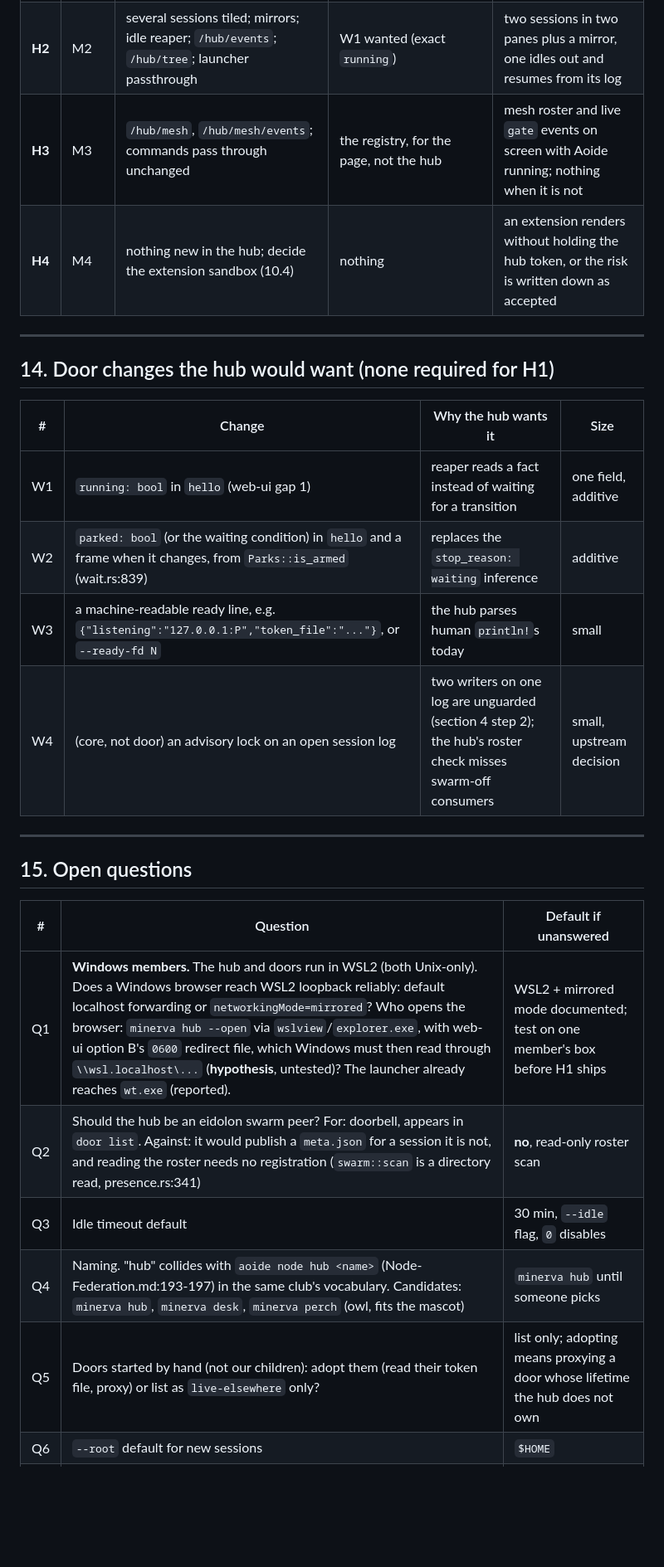
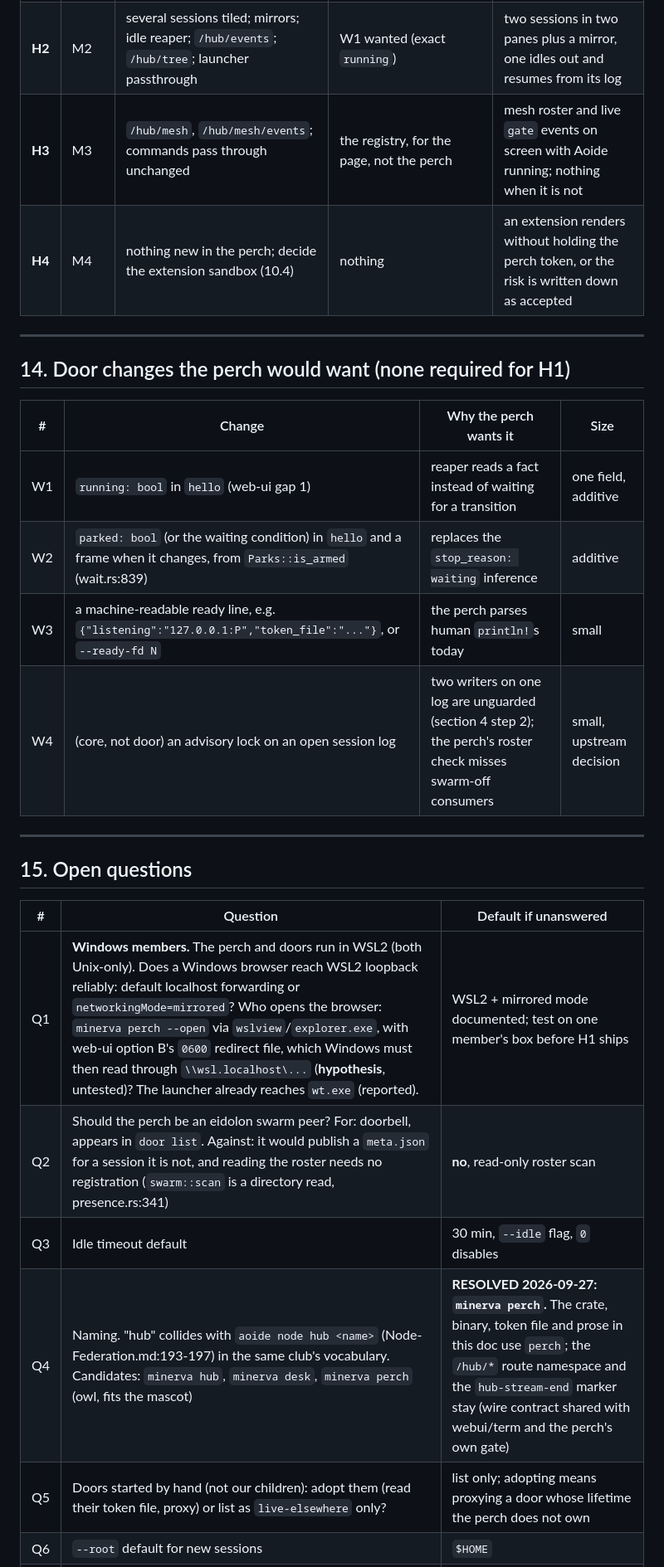
Before and after one commit to dxcently/Minerva, a Markdown page: docs/design/hub.md, the part around one of its changes. Shown at 83% size. Rendered like a GitHub page; blank space fills up the shorter version.

```diff
--- a/docs/design/hub.md
+++ b/docs/design/hub.md
@@ -361,19 +361,19 @@ Run in WSL2 (ext4 target dir), like the door's reported numbers.
 |---|---|---|---|---|
 | **H1** | M1 | process, token, statics, gates; spawn / resume / stop one session; proxy incl. SSE and `hub-stream-end`; `/hub/sessions` | **nothing** (reasoned: existing flags main.rs:325-358, existing stdout lines lib.rs:209-210, existing routes) | web-ui M1's done-when passes through `/s/<id>/`, and the secrets tests in section 12 are green |
 | **H2** | M2 | several sessions tiled; mirrors; idle reaper; `/hub/events`; `/hub/tree`; launcher passthrough | W1 wanted (exact `running`) | two sessions in two panes plus a mirror, one idles out and resumes from its log |
-| **H3** | M3 | `/hub/mesh`, `/hub/mesh/events`; commands pass through unchanged | the registry, for the page, not the hub | mesh roster and live `gate` events on screen with Aoide running; nothing when it is not |
-| **H4** | M4 | nothing new in the hub; decide the extension sandbox (10.4) | nothing | an extension renders without holding the hub token, or the risk is written down as accepted |
+| **H3** | M3 | `/hub/mesh`, `/hub/mesh/events`; commands pass through unchanged | the registry, for the page, not the perch | mesh roster and live `gate` events on screen with Aoide running; nothing when it is not |
+| **H4** | M4 | nothing new in the perch; decide the extension sandbox (10.4) | nothing | an extension renders without holding the perch token, or the risk is written down as accepted |
 
 ---
 
-## 14. Door changes the hub would want (none required for H1)
+## 14. Door changes the perch would want (none required for H1)
 
-| # | Change | Why the hub wants it | Size |
+| # | Change | Why the perch wants it | Size |
 |---|---|---|---|
 | W1 | `running: bool` in `hello` (web-ui gap 1) | reaper reads a fact instead of waiting for a transition | one field, additive |
 | W2 | `parked: bool` (or the waiting condition) in `hello` and a frame when it changes, from `Parks::is_armed` (wait.rs:839) | replaces the `stop_reason: waiting` inference | additive |
-| W3 | a machine-readable ready line, e.g. `{"listening":"127.0.0.1:P","token_file":"..."}`, or `--ready-fd N` | the hub parses human `println!`s today | small |
-| W4 | (core, not door) an advisory lock on an open session log | two writers on one log are unguarded (section 4 step 2); the hub's roster check misses swarm-off consumers | small, upstream decision |
+| W3 | a machine-readable ready line, e.g. `{"listening":"127.0.0.1:P","token_file":"..."}`, or `--ready-fd N` | the perch parses human `println!`s today | small |
+| W4 | (core, not door) an advisory lock on an open session log | two writers on one log are unguarded (section 4 step 2); the perch's roster check misses swarm-off consumers | small, upstream decision |
 
 ---
 
@@ -381,11 +381,11 @@ Run in WSL2 (ext4 target dir), like the door's reported numbers.
 
 | # | Question | Default if unanswered |
 |---|---|---|
-| Q1 | **Windows members.** The hub and doors run in WSL2 (both Unix-only). Does a Windows browser reach WSL2 loopback reliably: default localhost forwarding or `networkingMode=mirrored`? Who opens the browser: `minerva hub --open` via `wslview`/`explorer.exe`, with web-ui option B's `0600` redirect file, which Windows must then read through `\\wsl.localhost\...` (**hypothesis**, untested)? The launcher already reaches `wt.exe` (reported). | WSL2 + mirrored mode documented; test on one member's box before H1 ships |
-| Q2 | Should the hub be an eidolon swarm peer? For: doorbell, appears in `door list`. Against: it would publish a `meta.json` for a session it is not, and reading the roster needs no registration (`swarm::scan` is a directory read, presence.rs:341) | **no**, read-only roster scan |
+| Q1 | **Windows members.** The perch and doors run in WSL2 (both Unix-only). Does a Windows browser reach WSL2 loopback reliably: default localhost forwarding or `networkingMode=mirrored`? Who opens the browser: `minerva perch --open` via `wslview`/`explorer.exe`, with web-ui option B's `0600` redirect file, which Windows must then read through `\\wsl.localhost\...` (**hypothesis**, untested)? The launcher already reaches `wt.exe` (reported). | WSL2 + mirrored mode documented; test on one member's box before H1 ships |
+| Q2 | Should the perch be an eidolon swarm peer? For: doorbell, appears in `door list`. Against: it would publish a `meta.json` for a session it is not, and reading the roster needs no registration (`swarm::scan` is a directory read, presence.rs:341) | **no**, read-only roster scan |
 | Q3 | Idle timeout default | 30 min, `--idle` flag, `0` disables |
-| Q4 | Naming. "hub" collides with `aoide node hub <name>` (Node-Federation.md:193-197) in the same club's vocabulary. Candidates: `minerva hub`, `minerva desk`, `minerva perch` (owl, fits the mascot) | `minerva hub` until someone picks |
-| Q5 | Doors started by hand (not our children): adopt them (read their token file, proxy) or list as `live-elsewhere` only? | list only; adopting means proxying a door whose lifetime the hub does not own |
+| Q4 | Naming. "hub" collides with `aoide node hub <name>` (Node-Federation.md:193-197) in the same club's vocabulary. Candidates: `minerva hub`, `minerva desk`, `minerva perch` (owl, fits the mascot) | **RESOLVED 2026-09-27: `minerva perch`.** The crate, binary, token file and prose in this doc use `perch`; the `/hub/*` route namespace and the `hub-stream-end` marker stay (wire contract shared with webui/term and the perch's own gate) |
+| Q5 | Doors started by hand (not our children): adopt them (read their token file, proxy) or list as `live-elsewhere` only? | list only; adopting means proxying a door whose lifetime the perch does not own |
 | Q6 | `--root` default for new sessions | `$HOME` |
 | Q7 | Mesh event classes: `audit` + `gate`, or also `secret` (names only)? | `audit`, `gate` |
 | Q8 | Accept `Host: localhost:<port>` as well as the IP? A Windows browser over WSL forwarding may send it; the door refuses it (serve.rs:118-132 compares the IP string) | accept `localhost` literally; no other names |
```
Also changed, not shown: other parts of docs/design/hub.md (+53 -53 lines).
